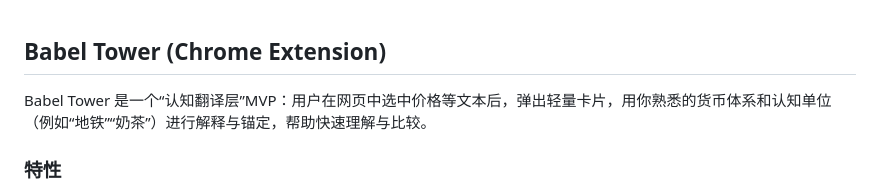
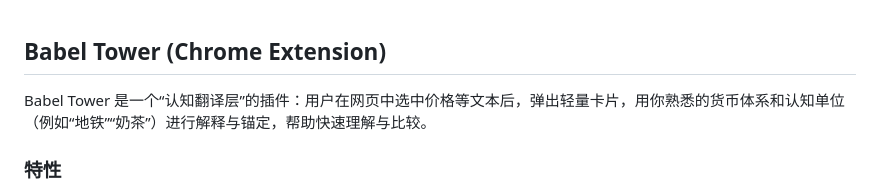
Before and after one commit to kinoxuan0518/Babel-Tower, a Markdown page: README.md, the part around the change. Drawn GitHub-style.

Commit message:
Update README to clarify Babel Tower description

```diff
--- a/README.md
+++ b/README.md
@@ -1,6 +1,6 @@
 ## Babel Tower (Chrome Extension)
 
-Babel Tower 是一个“认知翻译层”MVP：用户在网页中选中价格等文本后，弹出轻量卡片，用你熟悉的货币体系和认知单位（例如“地铁”“奶茶”）进行解释与锚定，帮助快速理解与比较。
+Babel Tower 是一个“认知翻译层”的插件：用户在网页中选中价格等文本后，弹出轻量卡片，用你熟悉的货币体系和认知单位（例如“地铁”“奶茶”）进行解释与锚定，帮助快速理解与比较。
 
 ### 特性
 - 选区触发卡片：在任意页面选中类似 “$19.99 / 49,90 € / £540 / HK$199” 的价格，自动识别并弹出解释卡片。
```
